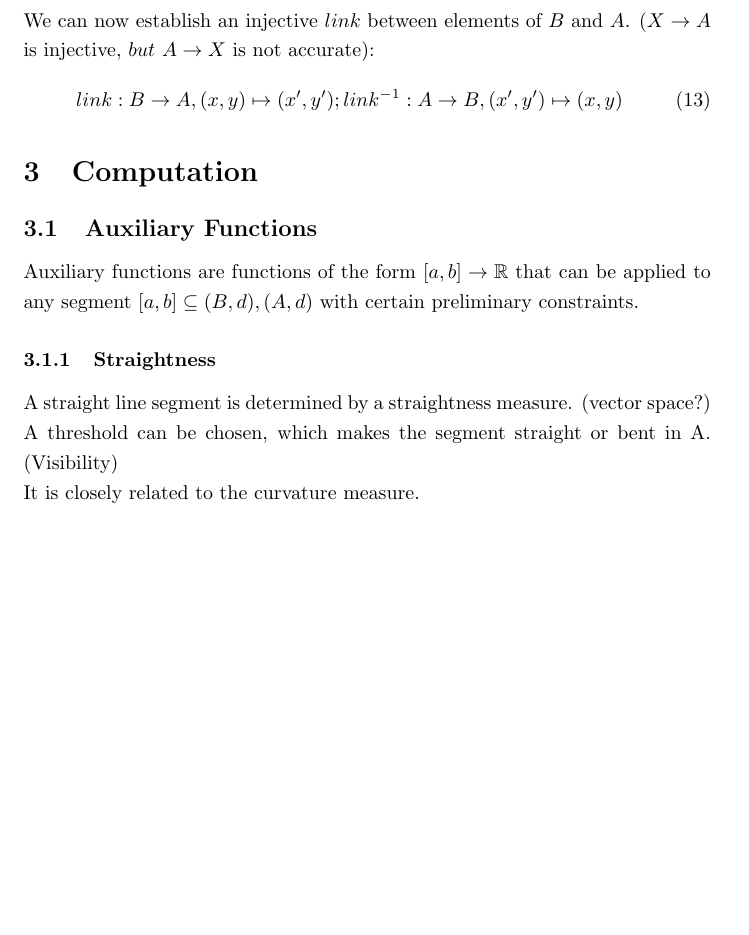
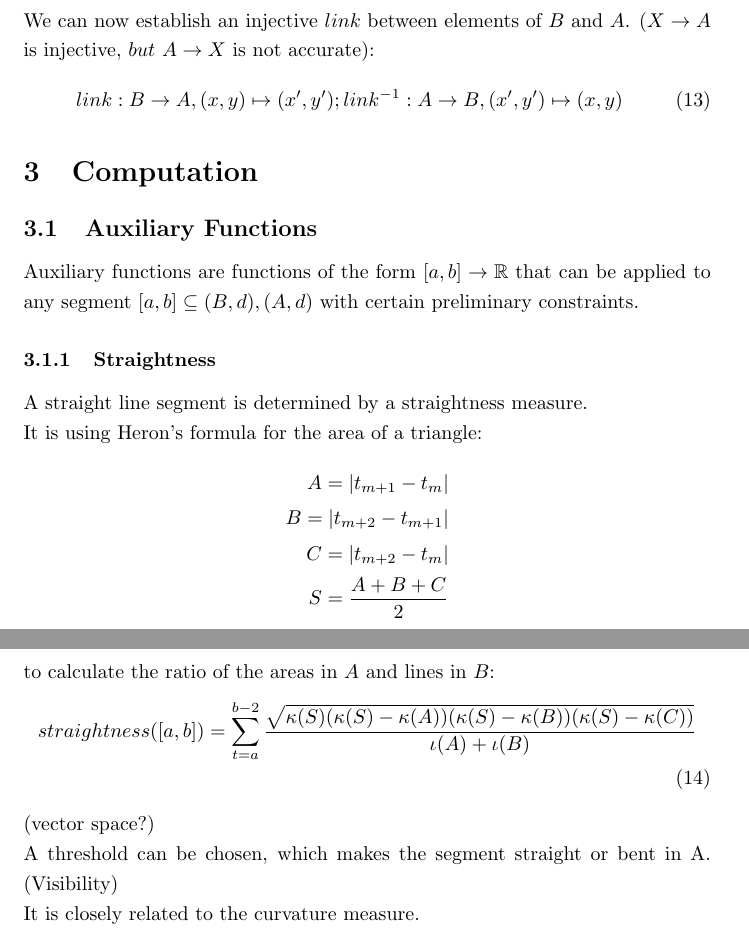
Before and after one commit to specpose/stopeight, a LaTeX document (doc/latex/Stopeight_Analyzer.tex): part of page 3 of 6 before the commit and two parts of pages 3 and 4 of 6 after it, the two joined at a grey line, cut so that both start at the same text, the shorter picture padded with empty space. Compiled offline with pdfLaTeX.

Commit message:
FIXED doc latex herons formula

```diff
--- a/doc/latex/Stopeight_Analyzer.tex
+++ b/doc/latex/Stopeight_Analyzer.tex
@@ -98,7 +98,19 @@ link: B \rightarrow A, (x,y) \mapsto (x',y'); link^{-1}: A \rightarrow B, (x',y'
 Auxiliary functions are functions of the form $[a,b] \rightarrow \mathbb{R}$ that can be applied to any segment $[a,b] \subseteq (B,d),(A,d)$ with certain preliminary constraints.
 
 \subsubsection{Straightness}
-A straight line segment is determined by a straightness measure. (vector space?)\\
+A straight line segment is determined by a straightness measure.\\
+It is using Heron's formula for the area of a triangle:
+\begin{align*}
+A=\lvert t_{m+1}-t_{m} \rvert\\
+B=\lvert t_{m+2} - t_{m+1} \rvert\\
+C=\lvert t_{m+2} - t_{m} \rvert\\
+S=\frac{A+B+C}{2}
+\end{align*}
+to calculate the ratio of the areas in $A$ and lines in $B$:
+\begin{align}
+straightness([a,b])=\sum_{t=a}^{b-2}\frac{\sqrt{\kappa(S)(\kappa(S)-\kappa(A))(\kappa(S)-\kappa(B))(\kappa(S)-\kappa(C))}}{\iota(A)+\iota(B)}
+\end{align}
+(vector space?)\\
 \iffalse
 \newcommand\norm[1]{\left\lVert#1\right\rVert}
 The element of Banach spaces $x \in (B,\norm{\cdot}),(A,\norm{\cdot})$ respectively with the zero-start bounded variation metric:\\
```
